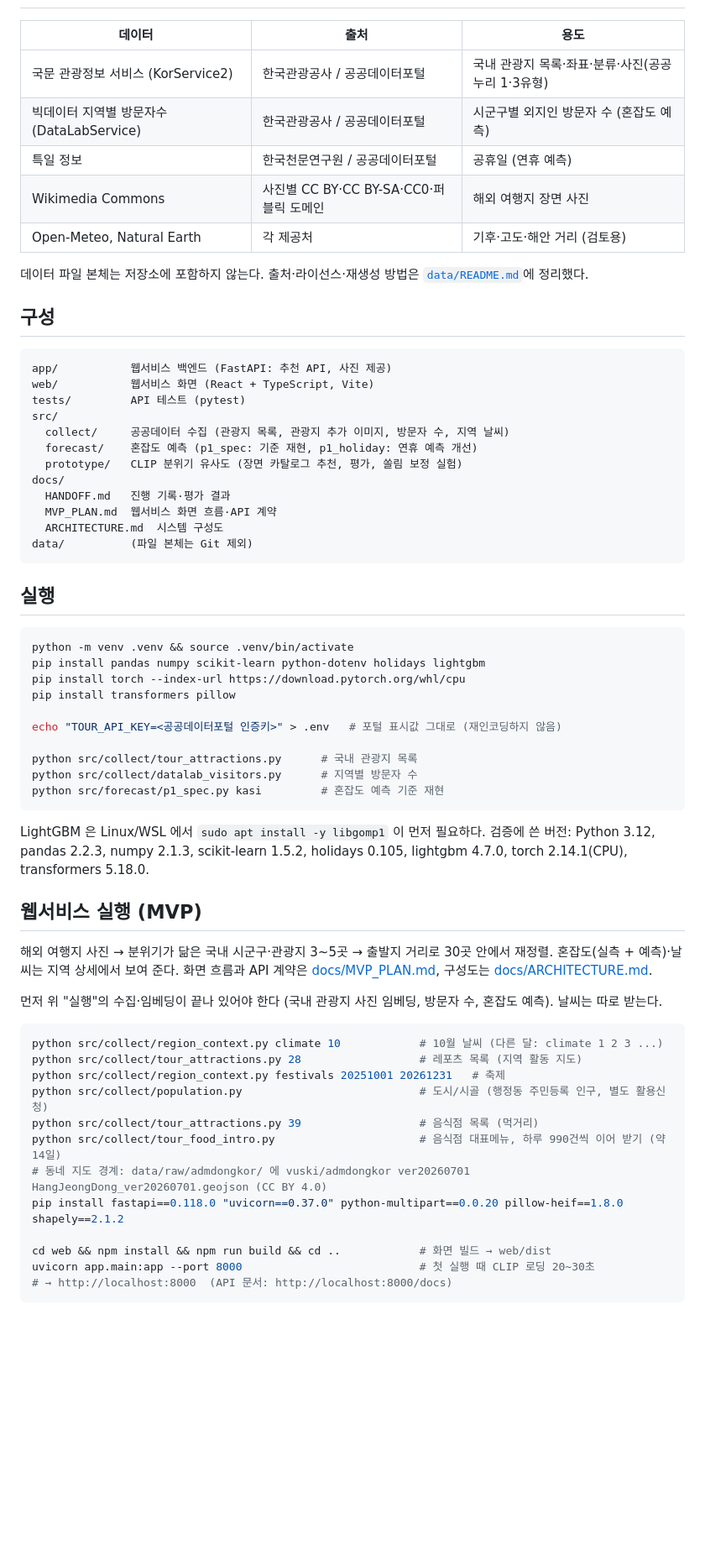
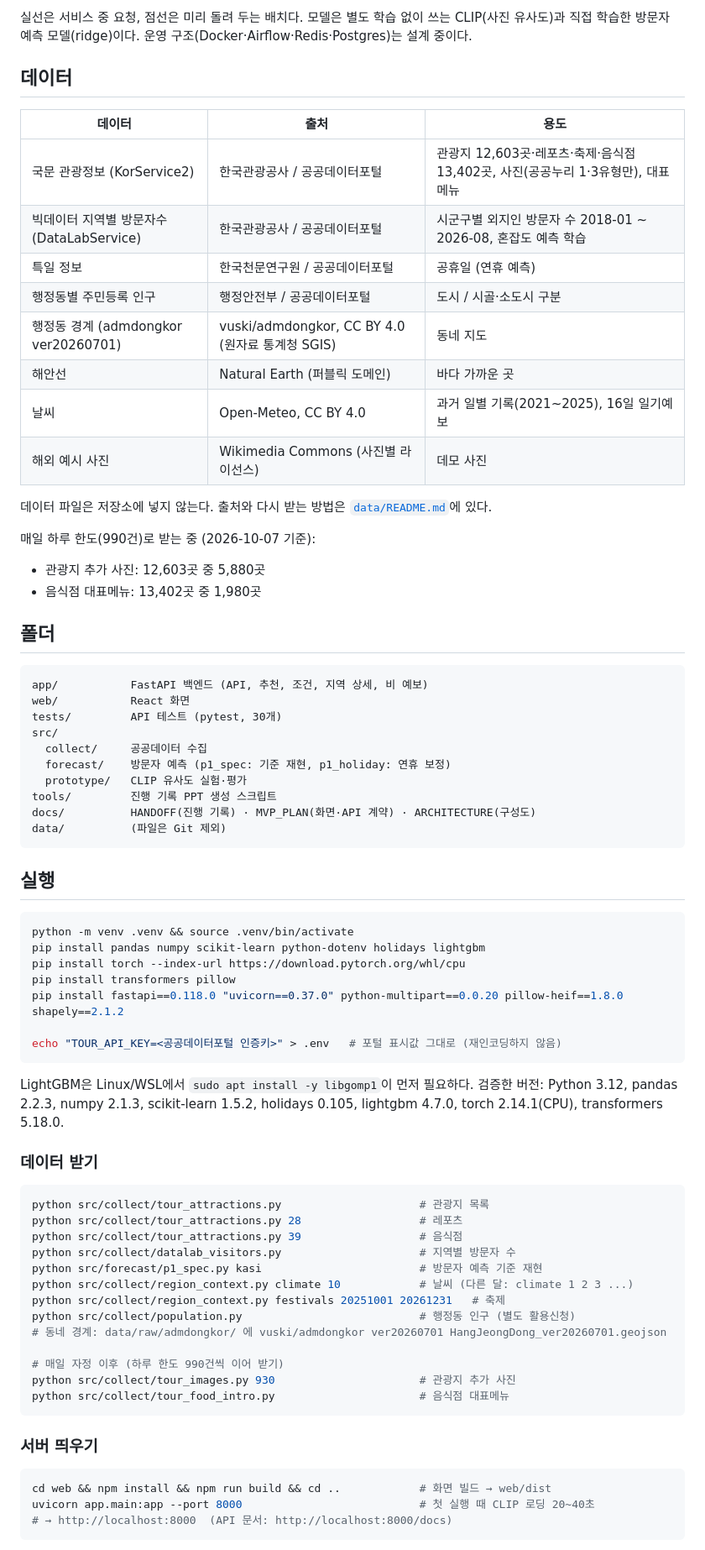
Before and after one commit to pihet/abroad-to-korea, a Markdown page: README.md, the part around one of its changes. Shown at 84% size. Drawn GitHub-style; blank space fills up the shorter version.

Commit message:
docs: README와 아키텍처를 현재 구현 기준으로 다시 정리
Co-Authored-By: Claude Opus 5.5 <noreply@anthropic.com>

````diff
--- a/README.md
+++ b/README.md
@@ -11,29 +41,37 @@
+실선은 서비스 중 요청, 점선은 미리 돌려 두는 배치다. 모델은 별도 학습 없이 쓰는 CLIP(사진 유사도)과 직접 학습한 방문자 예측 모델(ridge)이다. 운영 구조(Docker·Airflow·Redis·Postgres)는 설계 중이다.
+
+## 데이터
 
 | 데이터 | 출처 | 용도 |
 |---|---|---|
-| 국문 관광정보 서비스 (KorService2) | 한국관광공사 / 공공데이터포털 | 국내 관광지 목록·좌표·분류·사진(공공누리 1·3유형) |
-| 빅데이터 지역별 방문자수 (DataLabService) | 한국관광공사 / 공공데이터포털 | 시군구별 외지인 방문자 수 (혼잡도 예측) |
+| 국문 관광정보 (KorService2) | 한국관광공사 / 공공데이터포털 | 관광지 12,603곳·레포츠·축제·음식점 13,402곳, 사진(공공누리 1·3유형만), 대표메뉴 |
+| 빅데이터 지역별 방문자수 (DataLabService) | 한국관광공사 / 공공데이터포털 | 시군구별 외지인 방문자 수 2018-01 ~ 2026-08, 혼잡도 예측 학습 |
 | 특일 정보 | 한국천문연구원 / 공공데이터포털 | 공휴일 (연휴 예측) |
-| Wikimedia Commons | 사진별 CC BY·CC BY-SA·CC0·퍼블릭 도메인 | 해외 여행지 장면 사진 |
-| Open-Meteo, Natural Earth | 각 제공처 | 기후·고도·해안 거리 (검토용) |
+| 행정동별 주민등록 인구 | 행정안전부 / 공공데이터포털 | 도시 / 시골·소도시 구분 |
+| 행정동 경계 (admdongkor ver20260701) | vuski/admdongkor, CC BY 4.0 (원자료 통계청 SGIS) | 동네 지도 |
+| 해안선 | Natural Earth (퍼블릭 도메인) | 바다 가까운 곳 |
+| 날씨 | Open-Meteo, CC BY 4.0 | 과거 일별 기록(2021~2025), 16일 일기예보 |
+| 해외 예시 사진 | Wikimedia Commons (사진별 라이선스) | 데모 사진 |
 
-데이터 파일 본체는 저장소에 포함하지 않는다. 출처·라이선스·재생성 방법은 [`data/README.md`](data/README.md)에 정리했다.
+데이터 파일은 저장소에 넣지 않는다. 출처와 다시 받는 방법은 [`data/README.md`](data/README.md)에 있다.
 
-## 구성
+매일 하루 한도(990건)로 받는 중 (2026-10-07 기준):
+- 관광지 추가 사진: 12,603곳 중 5,880곳
+- 음식점 대표메뉴: 13,402곳 중 1,980곳
+
+## 폴더
 
 ```
-app/           웹서비스 백엔드 (FastAPI: 추천 API, 사진 제공)
-web/           웹서비스 화면 (React + TypeScript, Vite)
-tests/         API 테스트 (pytest)
+app/           FastAPI 백엔드 (API, 추천, 조건, 지역 상세, 비 예보)
+web/           React 화면
+tests/         API 테스트 (pytest, 30개)
 src/
-  collect/     공공데이터 수집 (관광지 목록, 관광지 추가 이미지, 방문자 수, 지역 날씨)
-  forecast/    혼잡도 예측 (p1_spec: 기준 재현, p1_holiday: 연휴 예측 개선)
-  prototype/   CLIP 분위기 유사도 (장면 카탈로그 추천, 평가, 쏠림 보정 실험)
-docs/
-  HANDOFF.md   진행 기록·평가 결과
-  MVP_PLAN.md  웹서비스 화면 흐름·API 계약
-  ARCHITECTURE.md  시스템 구성도
-data/          (파일 본체는 Git 제외)
+  collect/     공공데이터 수집
+  forecast/    방문자 예측 (p1_spec: 기준 재현, p1_holiday: 연휴 보정)
+  prototype/   CLIP 유사도 실험·평가
+tools/         진행 기록 PPT 생성 스크립트
+docs/          HANDOFF(진행 기록) · MVP_PLAN(화면·API 계약) · ARCHITECTURE(구성도)
+data/          (파일은 Git 제외)
 ```
 
 ## 실행
@@ -43,36 +81,37 @@ python -m venv .venv && source .venv/bin/activate
 pip install pandas numpy scikit-learn python-dotenv holidays lightgbm
 pip install torch --index-url https://download.pytorch.org/whl/cpu
 pip install transformers pillow
+pip install fastapi==0.118.0 "uvicorn==0.37.0" python-multipart==0.0.20 pillow-heif==1.8.0 shapely==2.1.2
 
 echo "TOUR_API_KEY=<공공데이터포털 인증키>" > .env   # 포털 표시값 그대로 (재인코딩하지 않음)
-
-python src/collect/tour_attractions.py      # 국내 관광지 목록
-python src/collect/datalab_visitors.py      # 지역별 방문자 수
-python src/forecast/p1_spec.py kasi         # 혼잡도 예측 기준 재현
 ```
 
-LightGBM 은 Linux/WSL 에서 `sudo apt install -y libgomp1` 이 먼저 필요하다.
-검증에 쓴 버전: Python 3.12, pandas 2.2.3, numpy 2.1.3, scikit-learn 1.5.2, holidays 0.105, lightgbm 4.7.0, torch 2.14.1(CPU), transformers 5.18.0.
+LightGBM은 Linux/WSL에서 `sudo apt install -y libgomp1`이 먼저 필요하다.
+검증한 버전: Python 3.12, pandas 2.2.3, numpy 2.1.3, scikit-learn 1.5.2, holidays 0.105, lightgbm 4.7.0, torch 2.14.1(CPU), transformers 5.18.0.
 
-## 웹서비스 실행 (MVP)
-
-해외 여행지 사진 → 분위기가 닮은 국내 시군구·관광지 3~5곳 → 출발지 거리로 30곳 안에서 재정렬. 혼잡도(실측 + 예측)·날씨는 지역 상세에서 보여 준다.
-화면 흐름과 API 계약은 [docs/MVP_PLAN.md](docs/MVP_PLAN.md), 구성도는 [docs/ARCHITECTURE.md](docs/ARCHITECTURE.md).
-
-먼저 위 "실행"의 수집·임베딩이 끝나 있어야 한다 (국내 관광지 사진 임베딩, 방문자 수, 혼잡도 예측). 날씨는 따로 받는다.
+### 데이터 받기
 
 ```bash
-python src/collect/region_context.py climate 10            # 10월 날씨 (다른 달: climate 1 2 3 ...)
-python src/collect/tour_attractions.py 28                  # 레포츠 목록 (지역 활동 지도)
+python src/collect/tour_attractions.py                     # 관광지 목록
+python src/collect/tour_attractions.py 28                  # 레포츠
+python src/collect/tour_attractions.py 39                  # 음식점
+python src/collect/datalab_visitors.py                     # 지역별 방문자 수
+python src/forecast/p1_spec.py kasi                        # 방문자 예측 기준 재현
+python src/collect/region_context.py climate 10            # 날씨 (다른 달: climate 1 2 3 ...)
 python src/collect/region_context.py festivals 20251001 20261231   # 축제
-python src/collect/population.py                           # 도시/시골 (행정동 주민등록 인구, 별도 활용신청)
-python src/collect/tour_attractions.py 39                  # 음식점 목록 (먹거리)
-python src/collect/tour_food_intro.py                      # 음식점 대표메뉴, 하루 990건씩 이어 받기 (약 14일)
-# 동네 지도 경계: data/raw/admdongkor/ 에 vuski/admdongkor ver20260701 HangJeongDong_ver20260701.geojson (CC BY 4.0)
-pip install fastapi==0.118.0 "uvicorn==0.37.0" python-multipart==0.0.20 pillow-heif==1.8.0 shapely==2.1.2
+python src/collect/population.py                           # 행정동 인구 (별도 활용신청)
+# 동네 경계: data/raw/admdongkor/ 에 vuski/admdongkor ver20260701 HangJeongDong_ver20260701.geojson
 
+# 매일 자정 이후 (하루 한도 990건씩 이어 받기)
+python src/collect/tour_images.py 930                      # 관광지 추가 사진
+python src/collect/tour_food_intro.py                      # 음식점 대표메뉴
+```
+
+### 서버 띄우기
+
+```bash
 cd web && npm install && npm run build && cd ..            # 화면 빌드 → web/dist
-uvicorn app.main:app --port 8000                           # 첫 실행 때 CLIP 로딩 20~30초
+uvicorn app.main:app --port 8000                           # 첫 실행 때 CLIP 로딩 20~40초
 # → http://localhost:8000  (API 문서: http://localhost:8000/docs)
 ```
 
````
Also changed, not shown: other parts of README.md (+51 -10 lines), docs/ARCHITECTURE.md (+103 -97 lines).
